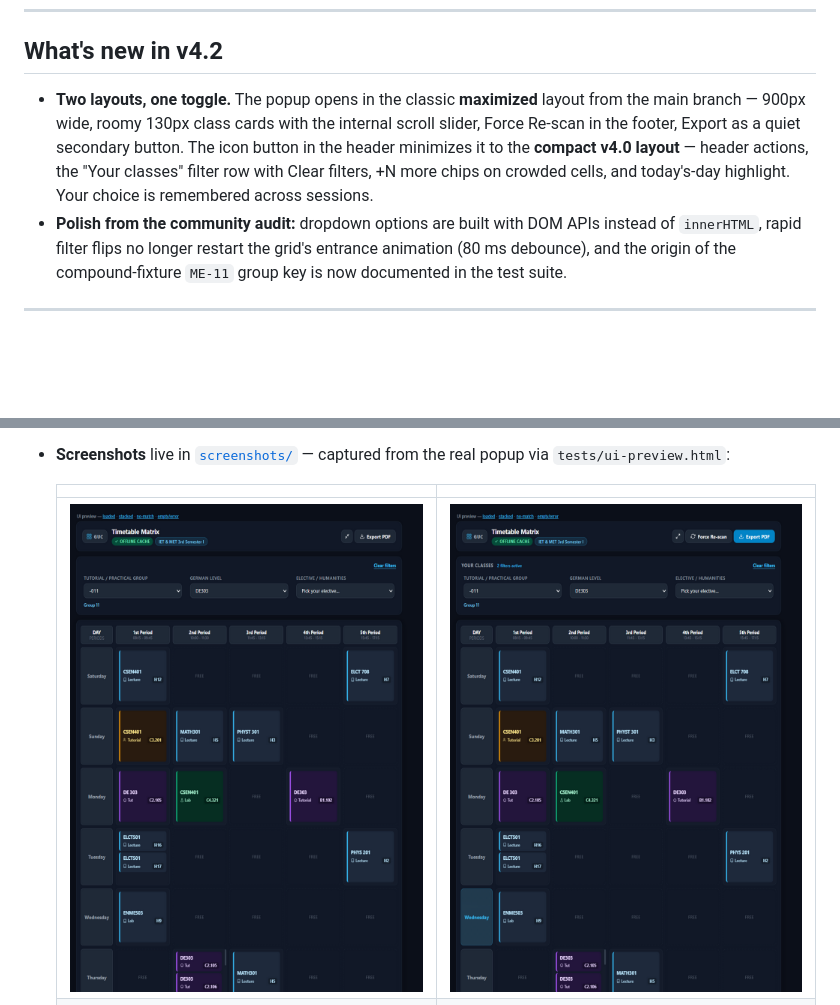
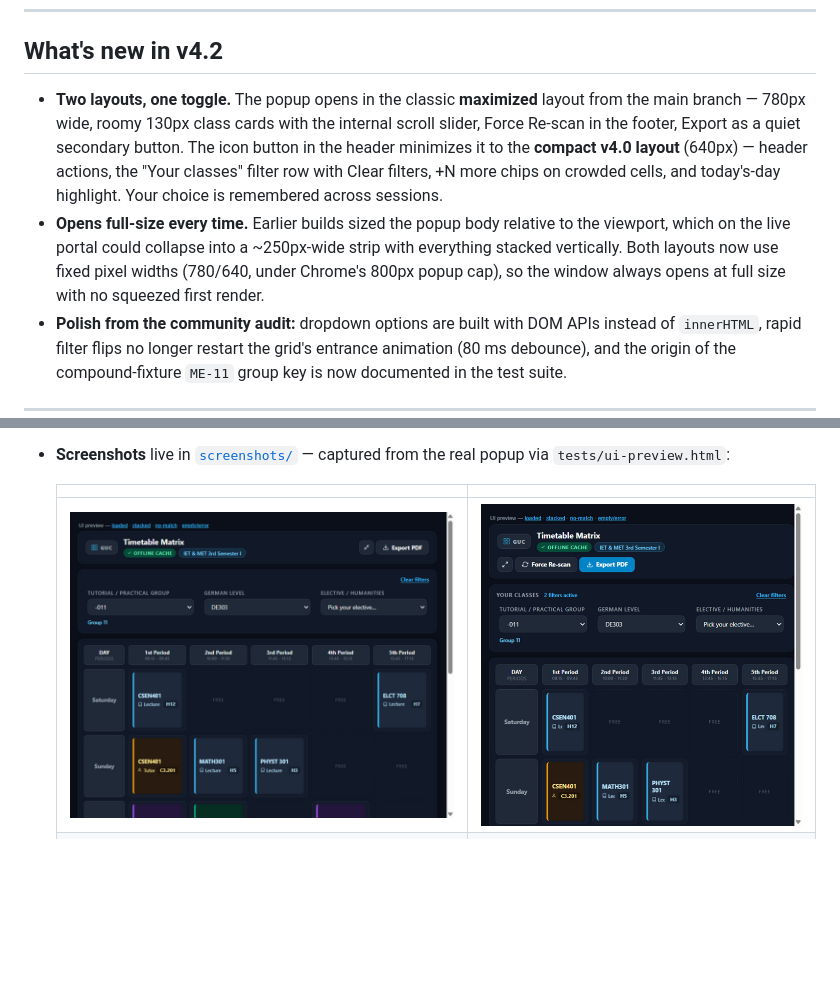
Before and after one commit to mohamedmostafa-eng/GUC_Schedule_creator, a Markdown page: README.md, 2 parts joined by grey strips. Rendered like a GitHub page; pictures changed too: screenshots/ui-loaded.png, screenshots/ui-mini.png; blank space fills up the shorter version.

Commit message:
v4.2.1: fixed popup widths (780/640) — popup no longer opens as a squeezed ~250px strip on the live portal

```diff
--- a/README.md
+++ b/README.md
@@ -15,12 +15,17 @@ analytics, and no network request of any kind built into this extension.
 ## What's new in v4.2
 
 - **Two layouts, one toggle.** The popup opens in the classic **maximized**
-  layout from the main branch — 900px wide, roomy 130px class cards with
+  layout from the main branch — 780px wide, roomy 130px class cards with
   the internal scroll slider, Force Re-scan in the footer, Export as a
   quiet secondary button. The icon button in the header minimizes it to
-  the **compact v4.0 layout** — header actions, the "Your classes" filter
-  row with Clear filters, +N more chips on crowded cells, and today's-day
-  highlight. Your choice is remembered across sessions.
+  the **compact v4.0 layout** (640px) — header actions, the "Your
+  classes" filter row with Clear filters, +N more chips on crowded cells,
+  and today's-day highlight. Your choice is remembered across sessions.
+- **Opens full-size every time.** Earlier builds sized the popup body
+  relative to the viewport, which on the live portal could collapse into
+  a ~250px-wide strip with everything stacked vertically. Both layouts
+  now use fixed pixel widths (780/640, under Chrome's 800px popup cap),
+  so the window always opens at full size with no squeezed first render.
 - **Polish from the community audit:** dropdown options are built with
   DOM APIs instead of `innerHTML`, rapid filter flips no longer restart
   the grid's entrance animation (80 ms debounce), and the origin of the
```
Also changed, not shown: 3 other files.
